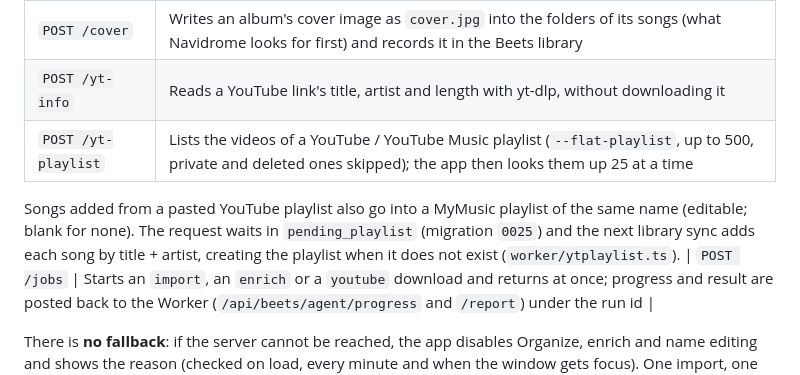
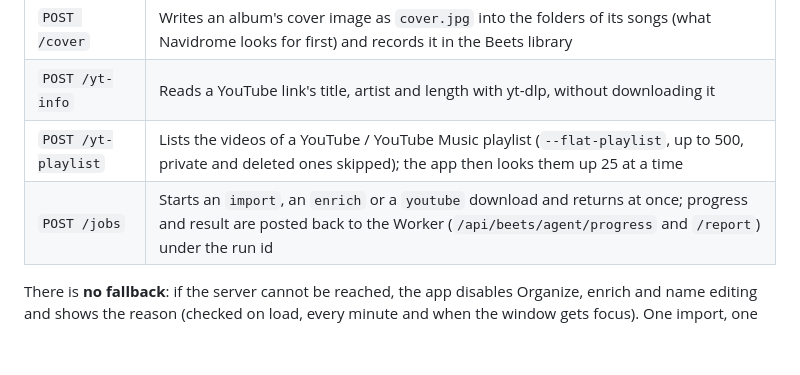
Before and after one commit to lyvuong/MyMusic, a Markdown page: README.md, the part around the change. Rendered like a GitHub page; blank space fills up the shorter version.

Commit message:
README: keep the endpoint table intact
Co-Authored-By: Claude Sonnet 5.5 <noreply@anthropic.com>

```diff
--- a/README.md
+++ b/README.md
@@ -89,8 +89,6 @@ A small Python service (`scripts/unraid/mymusic-api/`, entry point `server.py`,
 | `POST /cover` | Writes an album's cover image as `cover.jpg` into the folders of its songs (what Navidrome looks for first) and records it in the Beets library |
 | `POST /yt-info` | Reads a YouTube link's title, artist and length with yt-dlp, without downloading it |
 | `POST /yt-playlist` | Lists the videos of a YouTube / YouTube Music playlist (`--flat-playlist`, up to 500, private and deleted ones skipped); the app then looks them up 25 at a time |
-
-Songs added from a pasted YouTube playlist also go into a MyMusic playlist of the same name (editable; blank for none). The request waits in `pending_playlist` (migration `0025`) and the next library sync adds each song by title + artist, creating the playlist when it does not exist (`worker/ytplaylist.ts`).
 | `POST /jobs` | Starts an `import`, an `enrich` or a `youtube` download and returns at once; progress and result are posted back to the Worker (`/api/beets/agent/progress` and `/report`) under the run id |
 
 There is **no fallback**: if the server cannot be reached, the app disables Organize, enrich and name editing and shows the reason (checked on load, every minute and when the window gets focus). One import, one enrich and up to `MAX_YT` (3) YouTube downloads may be active together; they take turns on the library lock (an import holds it for its whole run, an enrich for one chunk at a time, and it yields to waiting imports); edits wait up to 10 seconds for the library lock and are otherwise refused. A run that never reports back (server died) is marked failed after 2 hours (4 for enrich). The `/api/beets/agent/*` endpoints on the Worker skip Firebase sign-in and are protected only by the `X-Agent-Key` header, so keep the key secret.
```
